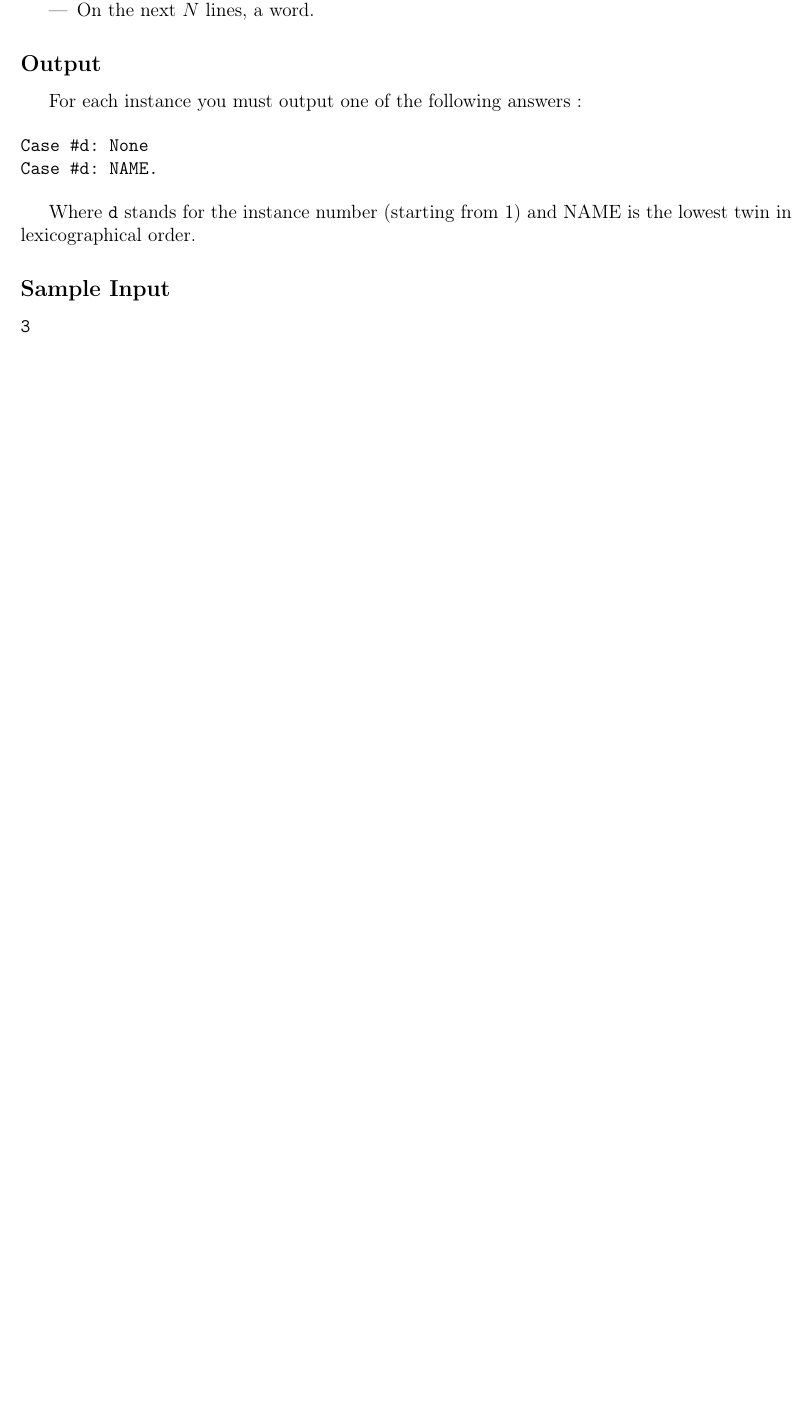
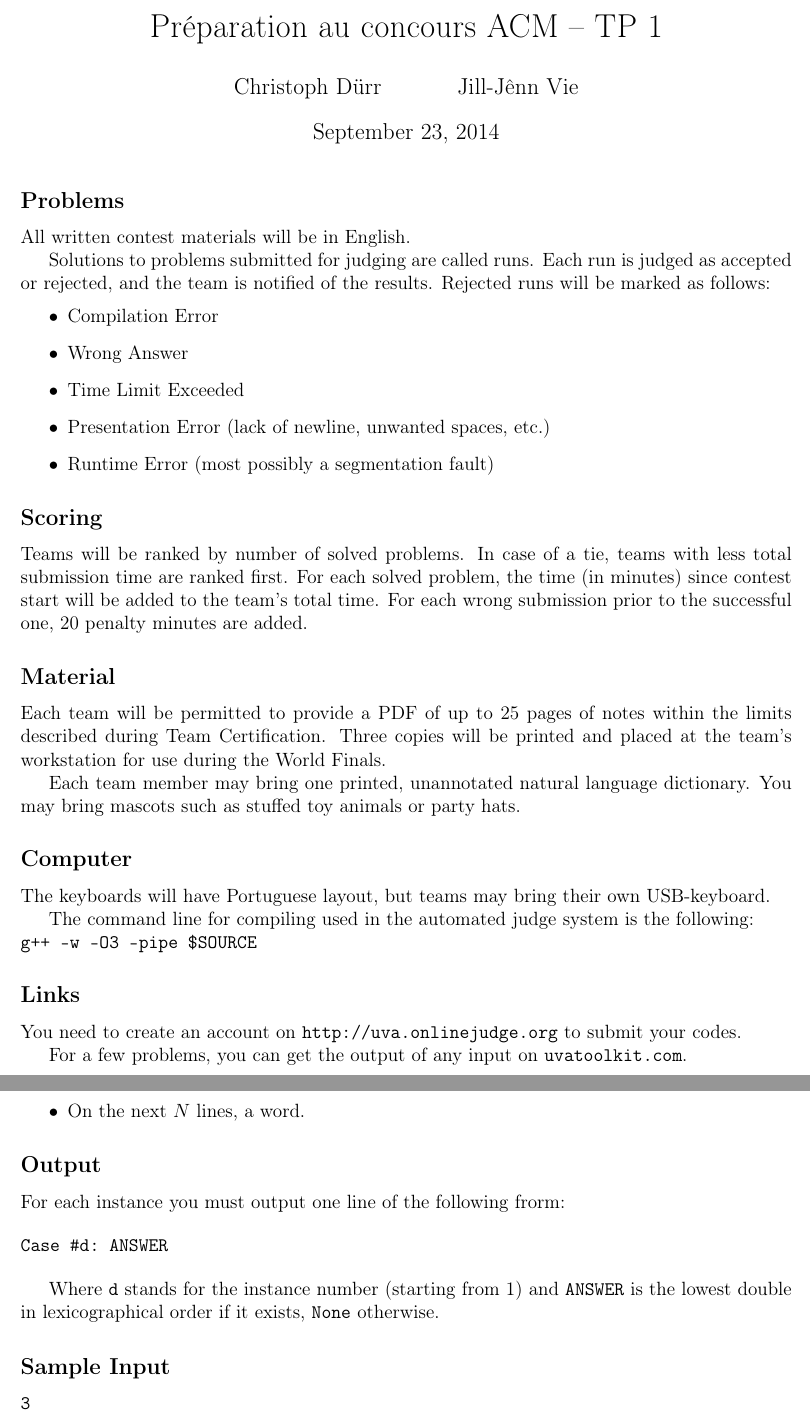
Before and after one commit to jilljenn/acm, a LaTeX document (tp/tp1.tex, which reads tp/problems/find-the-twin.tex, tp/tp.sty): part of page 3 of 8 before the commit and two parts of pages 1 and 4 of 9 after it, the two joined at a grey line, cut at the place of the change, the shorter picture padded with empty space. Compiled offline with pdfLaTeX.

Commit message:
Add intro

```diff
--- a/tp/problems/find-the-twin.tex
+++ b/tp/problems/find-the-twin.tex
@@ -14,14 +14,13 @@ An integer $T$, followed by $T$ cases of the following form:
 
 \subsection*{Output}
 
-For each instance you must output one of the following answers:
+For each instance you must output one line of the following frorm:
 
 \begin{verbatim}
-Case #d: None
-Case #d: NAME.
+Case #d: ANSWER
 \end{verbatim}
 
-Where \texttt{d} stands for the instance number (starting from 1) and NAME is the lowest twin in lexicographical order.
+Where \texttt{d} stands for the instance number (starting from 1) and \texttt{ANSWER} is the lowest double in lexicographical order if it exists, \texttt{None} otherwise.
 
 \subsection*{Sample Input}
 
--- a/tp/tp.sty
+++ b/tp/tp.sty
@@ -2,7 +2,6 @@
 \RequirePackage[margin=2cm,top=3cm,a4paper]{geometry}
 \RequirePackage[utf8]{inputenc}
 \RequirePackage[T1]{fontenc}
-\RequirePackage[french]{babel}
 \RequirePackage{tikz}
 \RequirePackage{amssymb,amsmath}
 \RequirePackage{listings}
--- a/tp/tp1.tex
+++ b/tp/tp1.tex
@@ -1,9 +1,46 @@
 \documentclass[12pt]{article}
 \usepackage{tp}
 
-\def\title{Préparation au concours ACM}
+\title{Préparation au concours ACM -- TP 1}
+\author{Christoph Dürr \and Jill-Jênn Vie}
 
 \begin{document}
+\maketitle
+\subsection*{Problems}
+
+All written contest materials will be in English.
+
+Solutions to problems submitted for judging are called runs. Each run is judged as accepted or rejected, and the team is notified of the results. Rejected runs will be marked as follows:
+\begin{itemize}
+\item Compilation Error
+\item Wrong Answer
+\item Time Limit Exceeded
+\item Presentation Error (lack of newline, unwanted spaces, etc.)
+\item Runtime Error (most possibly a segmentation fault)
+\end{itemize}
+
+\subsection*{Scoring}
+
+Teams will be ranked by number of solved problems. In case of a tie, teams with less total submission time are ranked first. For each solved problem, the time (in minutes) since contest start will be added to the team's total time. For each wrong submission prior to the successful one, 20 penalty minutes are added.
+
+\subsection*{Material}
+
+Each team will be permitted to provide a PDF of up to 25 pages of notes within the limits described during Team Certification. Three copies will be printed and placed at the team's workstation for use during the World Finals.
+
+Each team member may bring one printed, unannotated natural language dictionary. You may bring mascots such as stuffed toy animals or party hats.
+
+\subsection*{Computer}
+
+The keyboards will have Portuguese layout, but teams may bring their own USB-keyboard.
+
+The command line for compiling used in the automated judge system is the following:\\
+\texttt{g++ -w -O3 -pipe \$SOURCE}
+
+\subsection*{Links}
+
+You need to create an account on \url{http://uva.onlinejudge.org} to submit your codes.
+
+For a few problems, you can get the output of any input on \url{uvatoolkit.com}.
 
 \input{problems/favorite-number.tex}
 \input{problems/mean-value.tex}
```
Also changed, not shown: tp/problems/10189-minesweeper.tex (+1 -1 lines), tp/problems/10298-power-strings.tex (+1 -1 lines), tp/problems/12546-lcm-pair-sum.tex (+1 -1 lines), tp/problems/485-pascal-triangle-of-death.tex (+1 -1 lines), tp/tp1.tex (2 more changed lines).
